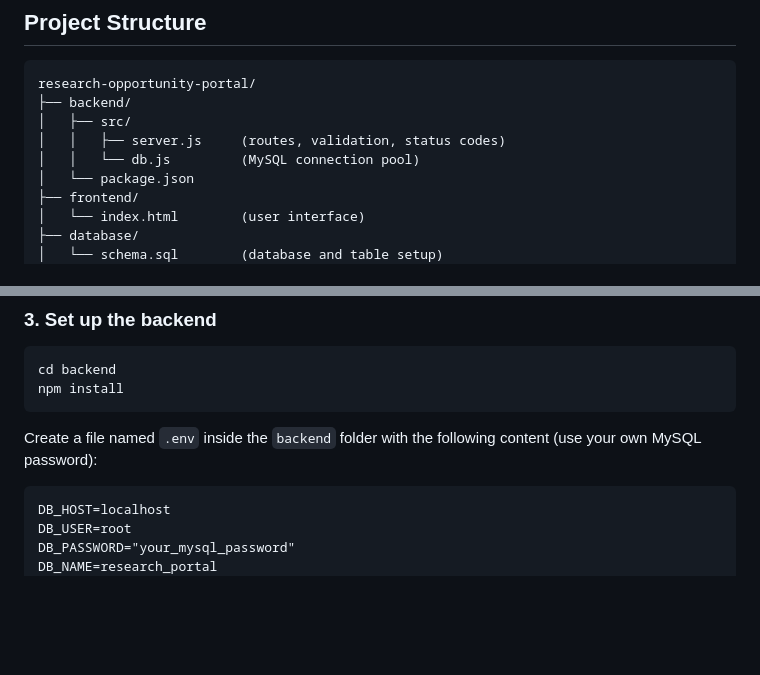
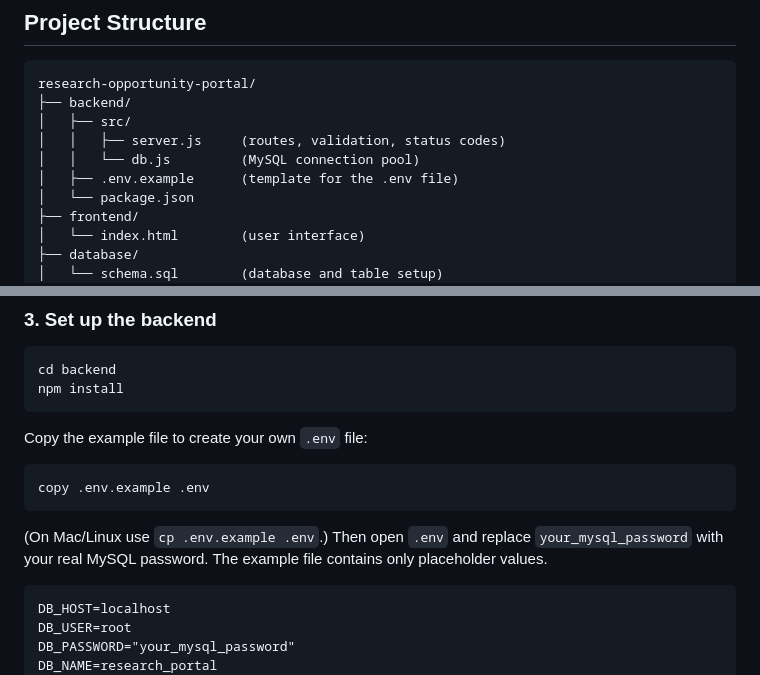
Before and after one commit to waqas2006/research-opportunity-portal, a Markdown page: README.md, 2 parts joined by grey strips. GitHub-like rendering; blank space fills up the shorter version.

Commit message:
Mention .env.example in README

````diff
--- a/README.md
+++ b/README.md
@@ -38,6 +38,7 @@ research-opportunity-portal/
 │   ├── src/
 │   │   ├── server.js     (routes, validation, status codes)
 │   │   └── db.js         (MySQL connection pool)
+│   ├── .env.example      (template for the .env file)
 │   └── package.json
 ├── frontend/
 │   └── index.html        (user interface)
@@ -80,8 +81,11 @@ If `mysql` is not recognized on your computer, open `database/schema.sql` in MyS
 cd backend
 npm install
 ```
+Copy the example file to create your own `.env` file:
 
-Create a file named `.env` inside the `backend` folder with the following content (use your own MySQL password):
+    copy .env.example .env
+
+(On Mac/Linux use `cp .env.example .env`.) Then open `.env` and replace `your_mysql_password` with your real MySQL password. The example file contains only placeholder values.
 
 ```
 DB_HOST=localhost
````
